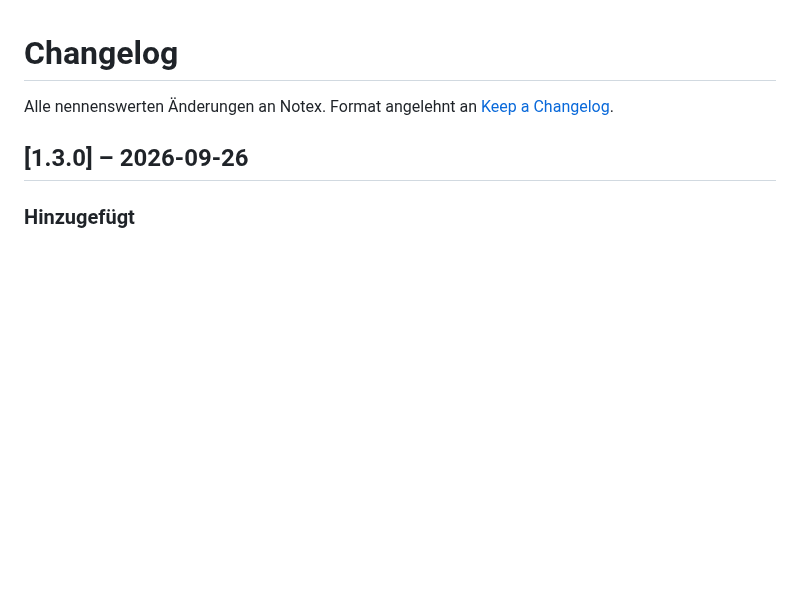
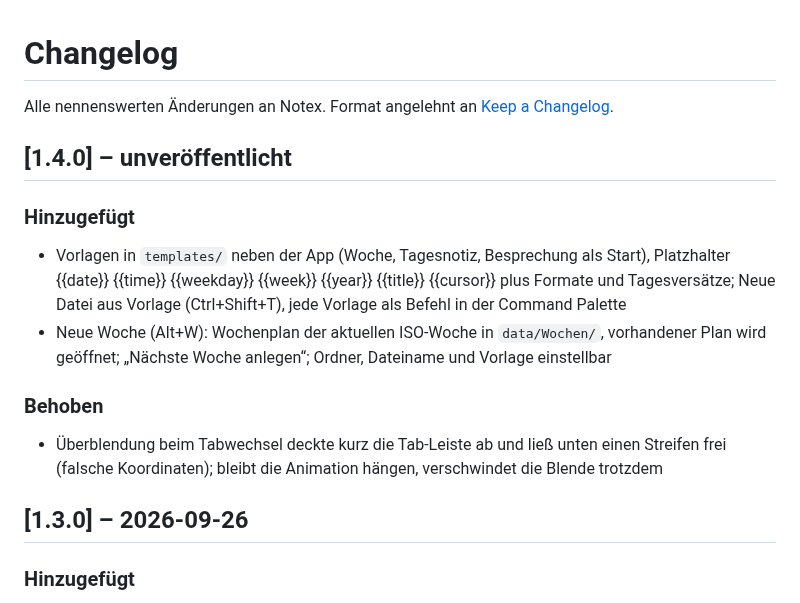
Before and after one commit to CustomCock/Notex, a Markdown page: CHANGELOG.md, the part around the change. Drawn GitHub-style; blank space fills up the shorter version.

```diff
--- a/CHANGELOG.md
+++ b/CHANGELOG.md
@@ -1,6 +1,19 @@
 # Changelog
 
 Alle nennenswerten Änderungen an Notex. Format angelehnt an [Keep a Changelog](https://keepachangelog.com/de/).
+
+## [1.4.0] – unveröffentlicht
+
+### Hinzugefügt
+- Vorlagen in `templates/` neben der App (Woche, Tagesnotiz, Besprechung als Start), Platzhalter {{date}} {{time}}
+  {{weekday}} {{week}} {{year}} {{title}} {{cursor}} plus Formate und Tagesversätze; Neue Datei aus Vorlage
+  (Ctrl+Shift+T), jede Vorlage als Befehl in der Command Palette
+- Neue Woche (Alt+W): Wochenplan der aktuellen ISO-Woche in `data/Wochen/`, vorhandener Plan wird geöffnet;
+  „Nächste Woche anlegen“; Ordner, Dateiname und Vorlage einstellbar
+
+### Behoben
+- Überblendung beim Tabwechsel deckte kurz die Tab-Leiste ab und ließ unten einen Streifen frei (falsche
+  Koordinaten); bleibt die Animation hängen, verschwindet die Blende trotzdem
 
 ## [1.3.0] – 2026-09-26
 
```
Also changed, not shown: PROGRESS.md (+8 -2 lines), README.md (+26 -1 lines), docs/15-settings-spelling.png, docs/29-history.png, docs/31-new-week.png (added), 8 other files.
